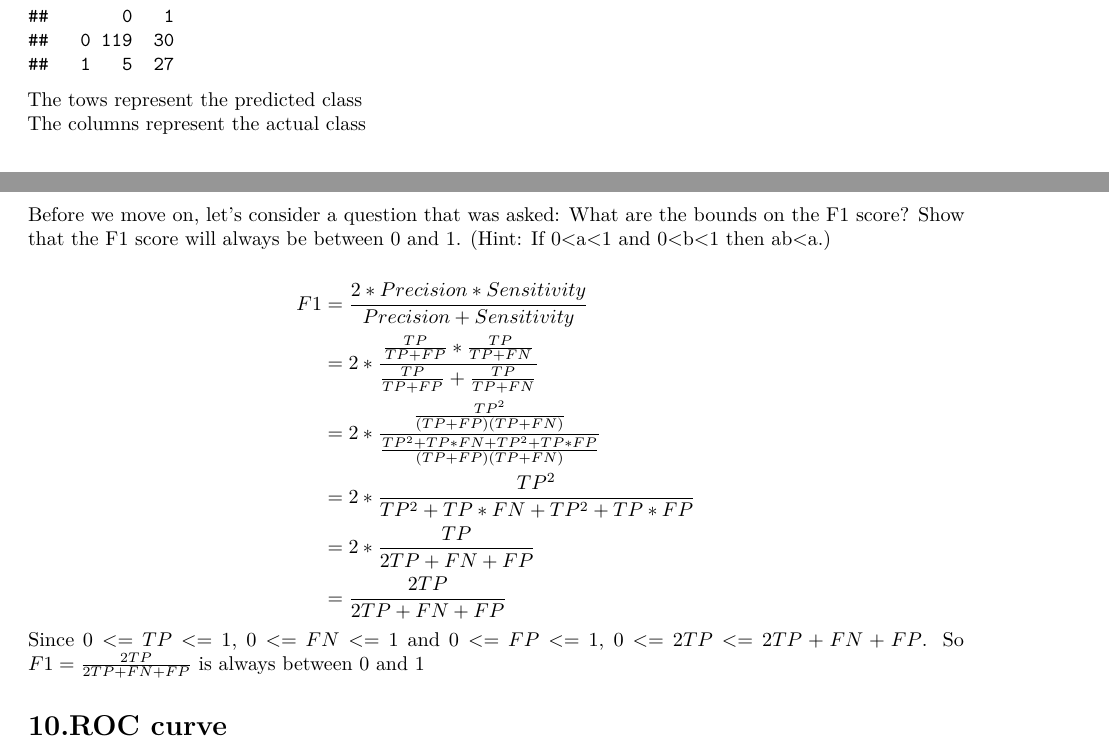
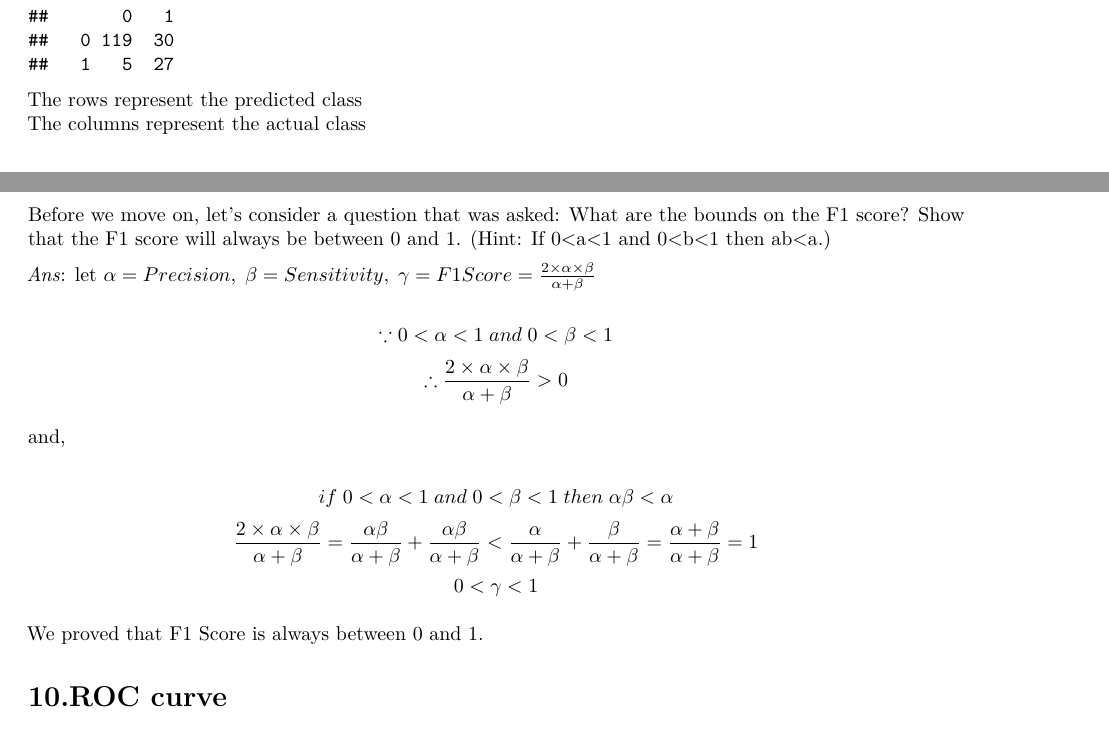
Before and after one commit to ezaccountz/DATA_621, an R Markdown document (HW2/Data_621_HW2.Rmd): two parts of pages 1 and 3 of 7, joined at a grey line, cut so that both start at the same text. Rendered offline with R 4.5, knitr and Pandoc, then LaTeX, with nearby package versions.

Commit message:
Update Data_621_HW2.Rmd

````diff
--- a/HW2/Data_621_HW2.Rmd
+++ b/HW2/Data_621_HW2.Rmd
@@ -28,7 +28,7 @@ Use the table() function to get the raw confusion matrix for this scored dataset
 ```{r}
 table(classification_df$scored.class, classification_df$class)
 ```
-The tows represent the predicted class
+The rows represent the predicted class
 The columns represent the actual class
 
 
@@ -139,5 +139,3 @@ cal_f1(classification_df,"class","scored.class")
 Before we move on, let’s consider a question that was asked: What are the bounds on the F1
 score? Show that the F1 score will always be between 0 and 1. (Hint: If 0<a<1 and 0<b<1 then ab<a.)
 
-$$
-\begin{aligned}
@@ -150 +141,0 @@ F1 &= \frac{2*Precision*Sensitivity}{Precision+Sensitivity} \\
-\end{aligned}
@@ -154,3 +144,16 @@ So $F1 = \frac{2TP}{2TP+FN+FP}$ is always between 0 and 1
+$$\because 0<\alpha<1 \; and \; 0<\beta<1 \\$$
+$$ \therefore \frac{2\times\alpha\times\beta}{\alpha+\beta}>0 \\$$
+
+and,
+
+$$if \; 0<\alpha<1 \; and \; 0<\beta<1 \; then \; \alpha\beta<\alpha \\$$
+$$\frac{2\times\alpha\times\beta}{\alpha+\beta}=\frac{\alpha\beta}{\alpha+\beta}+\frac{\alpha\beta}{\alpha+\beta} < \frac{\alpha}{\alpha+\beta}+\frac{\beta}{\alpha+\beta}=\frac{\alpha+\beta}{\alpha+\beta}=1 \\$$
+$$0<\gamma<1$$
+
+
+
+We proved that F1 Score is always between 0 and 1.
+
 
 
 # 10.ROC curve
````
Also changed, not shown: HW2/Data_621_HW2.Rmd (11 more changed lines).
